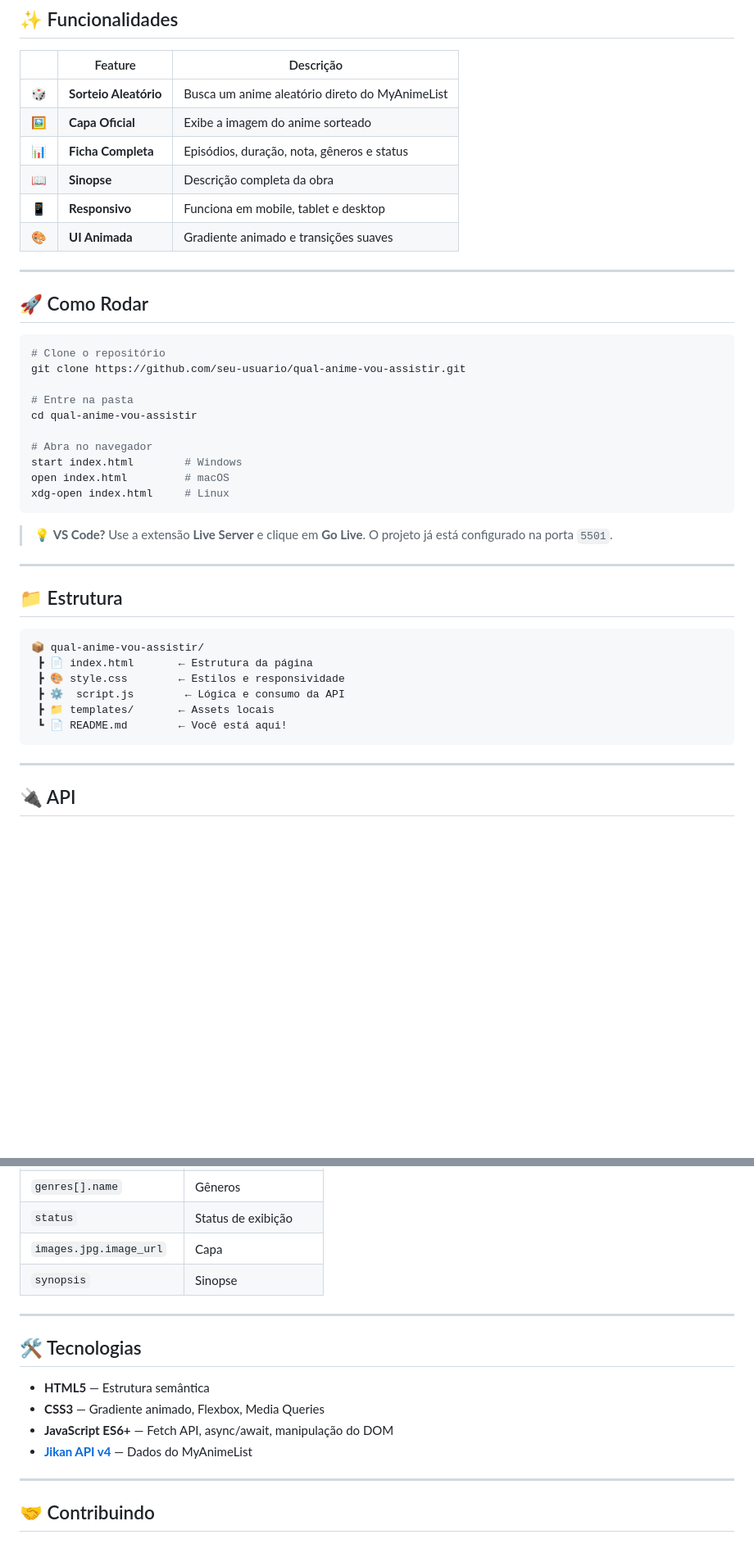
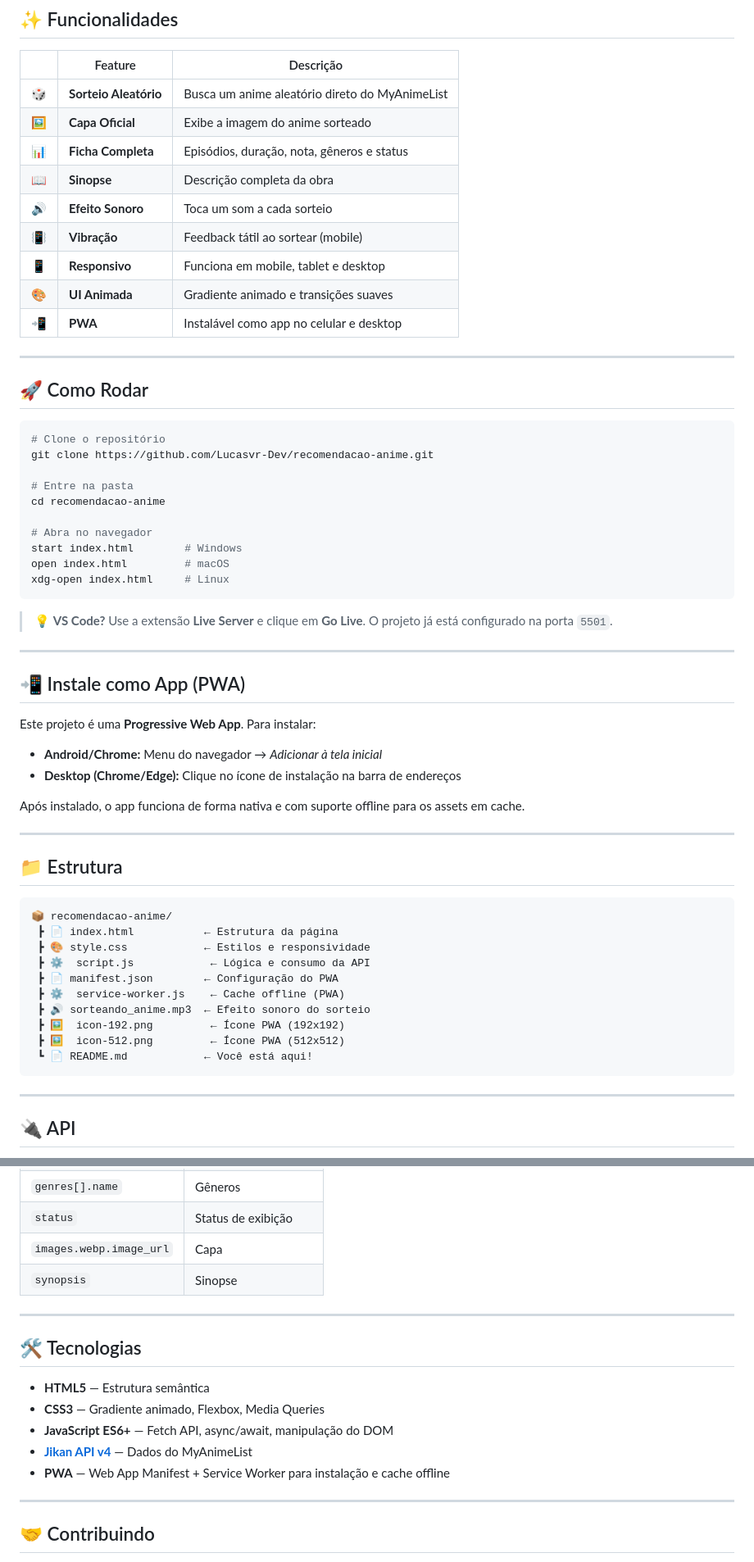
Before and after one commit to Lucasvr-Dev/recomendacao-anime, a Markdown page: README.md, 2 parts joined by grey strips. Shown at 82% size. Drawn GitHub-style; blank space fills up the shorter version.

Commit message:
Update README with new features and installation instructions
Added new features including sound effects and PWA support.

````diff
--- a/README.md
+++ b/README.md
@@ -41,8 +41,11 @@ Chega de abrir 10 abas, perguntar no grupo e não decidir nada. Um clique. Um an
 | 🖼️ | **Capa Oficial** | Exibe a imagem do anime sorteado |
 | 📊 | **Ficha Completa** | Episódios, duração, nota, gêneros e status |
 | 📖 | **Sinopse** | Descrição completa da obra |
+| 🔊 | **Efeito Sonoro** | Toca um som a cada sorteio |
+| 📳 | **Vibração** | Feedback tátil ao sortear (mobile) |
 | 📱 | **Responsivo** | Funciona em mobile, tablet e desktop |
 | 🎨 | **UI Animada** | Gradiente animado e transições suaves |
+| 📲 | **PWA** | Instalável como app no celular e desktop |
 
 ---
 
@@ -50,10 +53,10 @@ Chega de abrir 10 abas, perguntar no grupo e não decidir nada. Um clique. Um an
 
 ```bash
 # Clone o repositório
-git clone https://github.com/seu-usuario/qual-anime-vou-assistir.git
+git clone https://github.com/Lucasvr-Dev/recomendacao-anime.git
 
 # Entre na pasta
-cd qual-anime-vou-assistir
+cd recomendacao-anime
 
 # Abra no navegador
 start index.html        # Windows
@@ -65,15 +68,30 @@ xdg-open index.html     # Linux
 
 ---
 
+## 📲 Instale como App (PWA)
+
+Este projeto é uma **Progressive Web App**. Para instalar:
+
+- **Android/Chrome:** Menu do navegador → *Adicionar à tela inicial*
+- **Desktop (Chrome/Edge):** Clique no ícone de instalação na barra de endereços
+
+Após instalado, o app funciona de forma nativa e com suporte offline para os assets em cache.
+
+---
+
 ## 📁 Estrutura
 
 ```
-📦 qual-anime-vou-assistir/
- ┣ 📄 index.html       ← Estrutura da página
- ┣ 🎨 style.css        ← Estilos e responsividade
- ┣ ⚙️  script.js        ← Lógica e consumo da API
- ┣ 📁 templates/       ← Assets locais
- ┗ 📄 README.md        ← Você está aqui!
+📦 recomendacao-anime/
+ ┣ 📄 index.html           ← Estrutura da página
+ ┣ 🎨 style.css            ← Estilos e responsividade
+ ┣ ⚙️  script.js            ← Lógica e consumo da API
+ ┣ 📄 manifest.json        ← Configuração do PWA
+ ┣ ⚙️  service-worker.js    ← Cache offline (PWA)
+ ┣ 🔊 sorteando_anime.mp3  ← Efeito sonoro do sorteio
+ ┣ 🖼️  icon-192.png         ← Ícone PWA (192x192)
+ ┣ 🖼️  icon-512.png         ← Ícone PWA (512x512)
+ ┗ 📄 README.md            ← Você está aqui!
 ```
 
 ---
@@ -96,7 +114,7 @@ Dados exibidos na aplicação:
 | `score` | Nota no MyAnimeList |
 | `genres[].name` | Gêneros |
 | `status` | Status de exibição |
-| `images.jpg.image_url` | Capa |
+| `images.webp.image_url` | Capa |
 | `synopsis` | Sinopse |
 
 ---
@@ -107,6 +125,7 @@ Dados exibidos na aplicação:
 - **CSS3** — Gradiente animado, Flexbox, Media Queries
 - **JavaScript ES6+** — Fetch API, async/await, manipulação do DOM
 - **[Jikan API v4](https://docs.api.jikan.moe/)** — Dados do MyAnimeList
+- **PWA** — Web App Manifest + Service Worker para instalação e cache offline
 
 ---
 
````
Also changed, not shown: other parts of README.md (+2 -2 lines).
